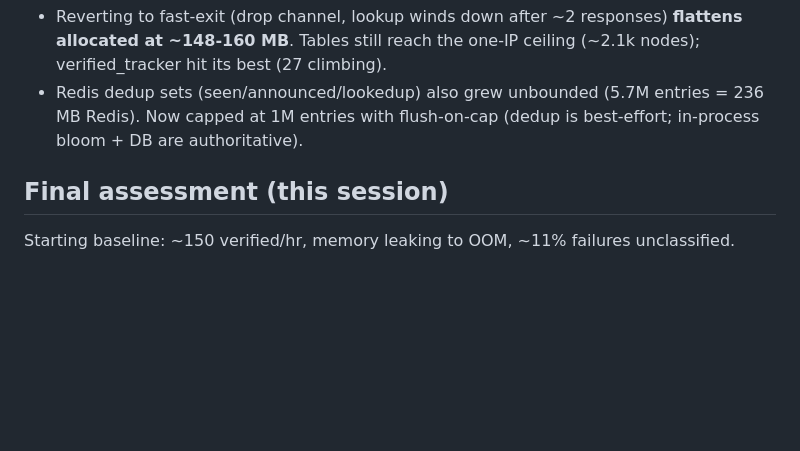
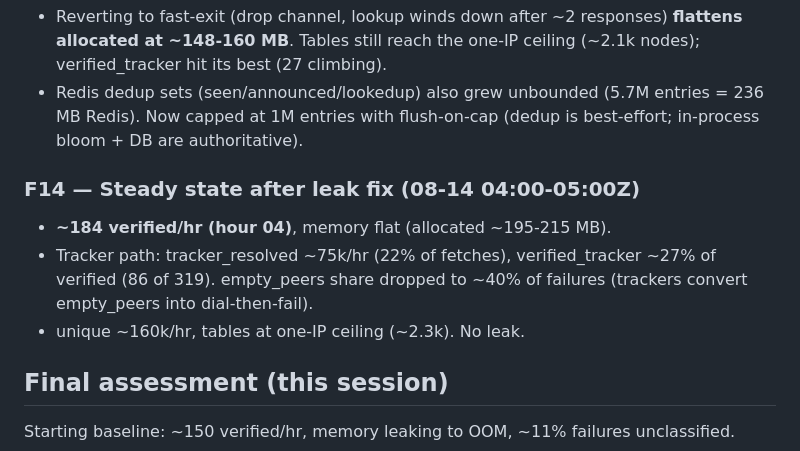
Before and after one commit to vaz3r/gaia, a Markdown page: VALIDATION.md, the part around the change. Drawn GitHub-style; blank space fills up the shorter version.

Commit message:
docs: F14 steady state 184/hr, memory flat, tracker 27% of verified

```diff
--- a/VALIDATION.md
+++ b/VALIDATION.md
@@ -112,6 +112,13 @@ WAL-free, consistent while running). Current snapshot ~4M scans.
   entries = 236 MB Redis). Now capped at 1M entries with flush-on-cap (dedup
   is best-effort; in-process bloom + DB are authoritative).
 
+### F14 — Steady state after leak fix (08-14 04:00-05:00Z)
+- **~184 verified/hr (hour 04)**, memory flat (allocated ~195-215 MB).
+- Tracker path: tracker_resolved ~75k/hr (22% of fetches), verified_tracker
+  ~27% of verified (86 of 319). empty_peers share dropped to ~40% of failures
+  (trackers convert empty_peers into dial-then-fail).
+- unique ~160k/hr, tables at one-IP ceiling (~2.3k). No leak.
+
 ## Final assessment (this session)
 
 Starting baseline: ~150 verified/hr, memory leaking to OOM, ~11% failures
```
